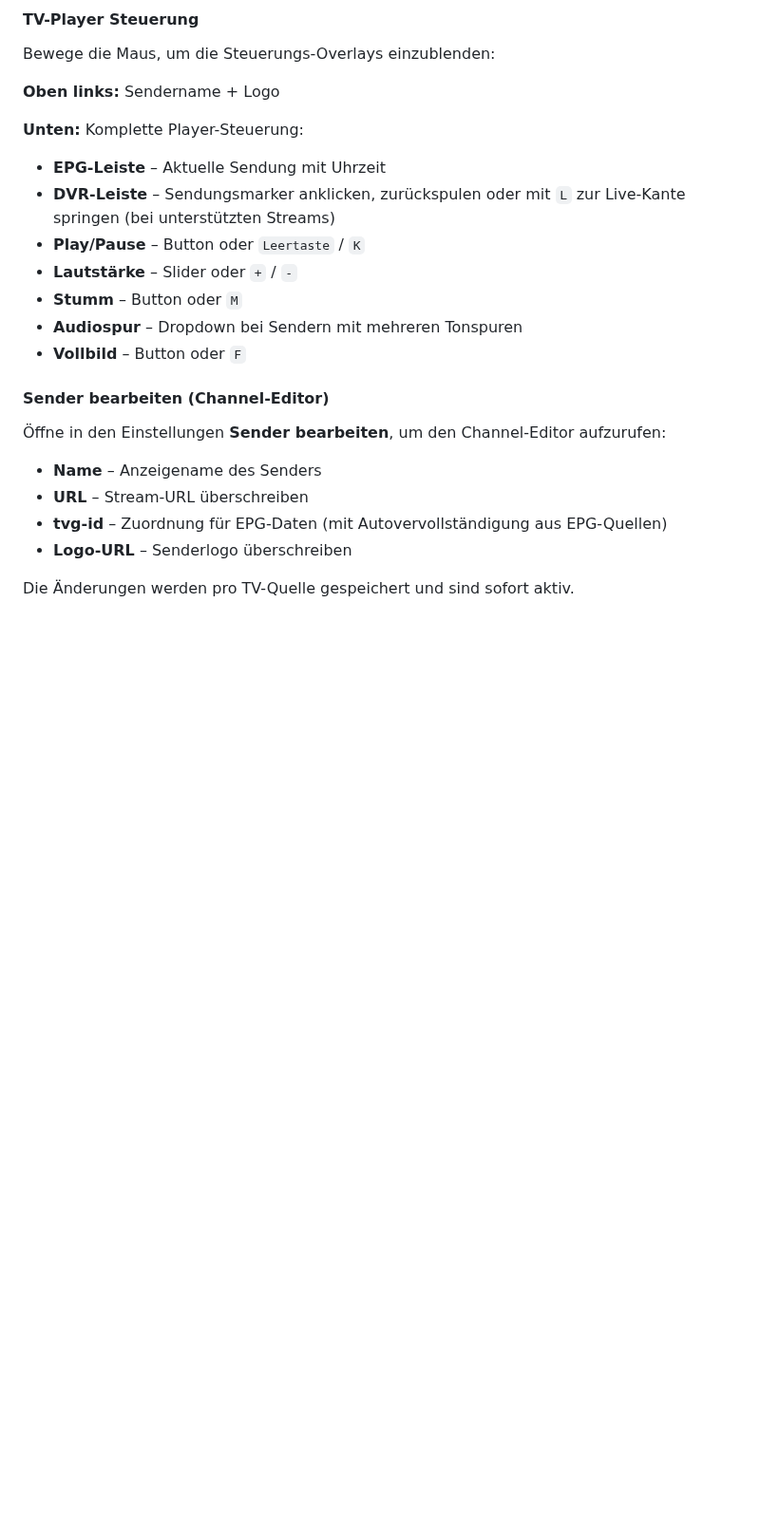
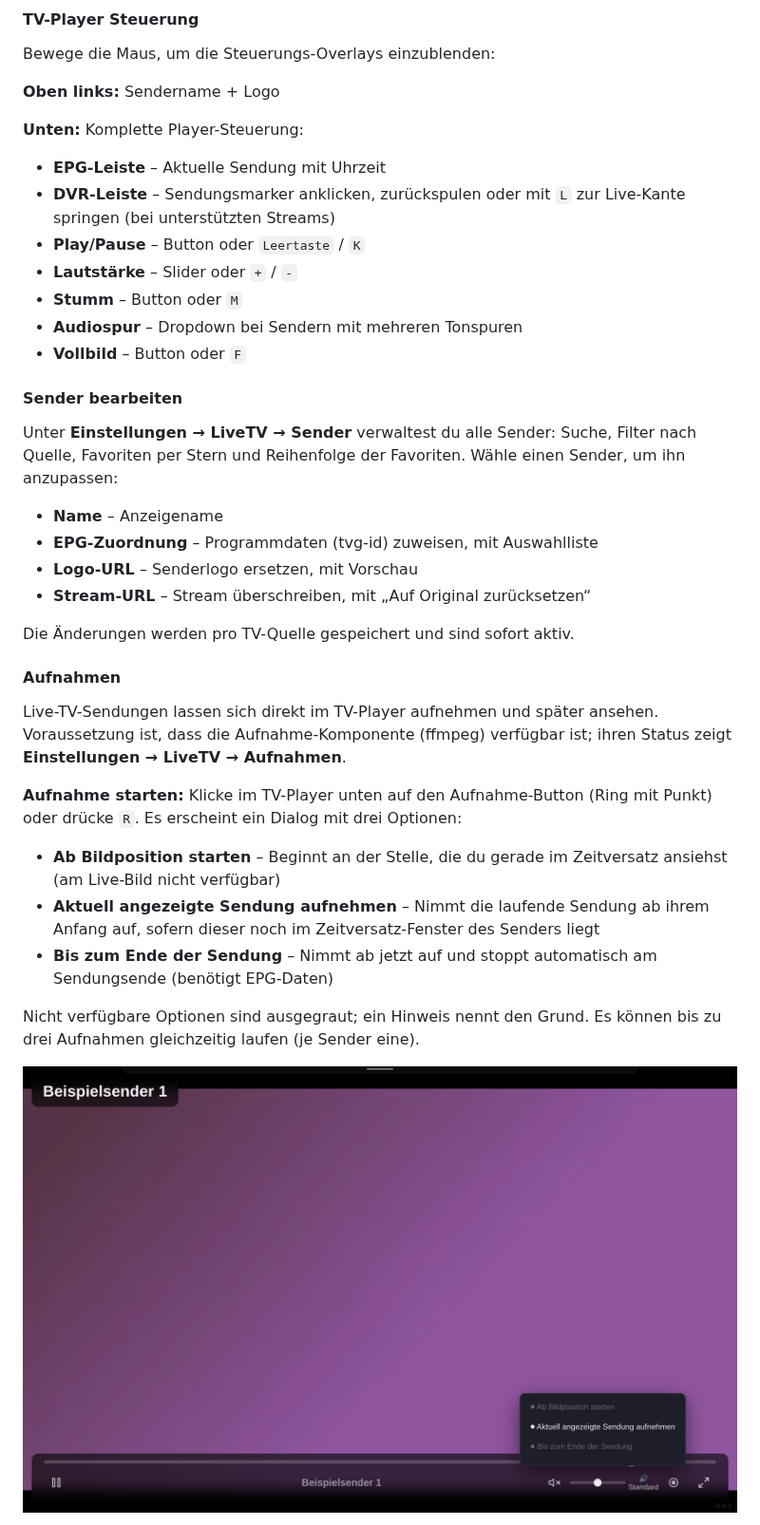
Before and after one commit to keks-maker/streaming-hub, a Markdown page: README.md, the part around one of its changes. Shown at 95% size. Rendered like a GitHub page; pictures changed too: assets/screenshots/aufnahme-dialog.png (added); blank space fills up the shorter version.

```diff
--- a/README.md
+++ b/README.md
@@ -215,12 +157,26 @@ Bewege die Maus, um die Steuerungs-Overlays einzublenden:
 - **Audiospur** – Dropdown bei Sendern mit mehreren Tonspuren
 - **Vollbild** – Button oder `F`
 
-#### Sender bearbeiten (Channel-Editor)
+#### Sender bearbeiten
 
-Öffne in den Einstellungen **Sender bearbeiten**, um den Channel-Editor aufzurufen:
-- **Name** – Anzeigename des Senders
-- **URL** – Stream-URL überschreiben
-- **tvg-id** – Zuordnung für EPG-Daten (mit Autovervollständigung aus EPG-Quellen)
-- **Logo-URL** – Senderlogo überschreiben
+Unter **Einstellungen → LiveTV → Sender** verwaltest du alle Sender: Suche, Filter nach Quelle, Favoriten per Stern und Reihenfolge der Favoriten. Wähle einen Sender, um ihn anzupassen:
+- **Name** – Anzeigename
+- **EPG-Zuordnung** – Programmdaten (tvg-id) zuweisen, mit Auswahlliste
+- **Logo-URL** – Senderlogo ersetzen, mit Vorschau
+- **Stream-URL** – Stream überschreiben, mit „Auf Original zurücksetzen“
 
 Die Änderungen werden pro TV-Quelle gespeichert und sind sofort aktiv.
+
+#### Aufnahmen
+
+Live-TV-Sendungen lassen sich direkt im TV-Player aufnehmen und später ansehen. Voraussetzung ist, dass die Aufnahme-Komponente (ffmpeg) verfügbar ist; ihren Status zeigt **Einstellungen → LiveTV → Aufnahmen**.
+
+**Aufnahme starten:** Klicke im TV-Player unten auf den Aufnahme-Button (Ring mit Punkt) oder drücke `R`. Es erscheint ein Dialog mit drei Optionen:
+- **Ab Bildposition starten** – Beginnt an der Stelle, die du gerade im Zeitversatz ansiehst (am Live-Bild nicht verfügbar)
+- **Aktuell angezeigte Sendung aufnehmen** – Nimmt die laufende Sendung ab ihrem Anfang auf, sofern dieser noch im Zeitversatz-Fenster des Senders liegt
+- **Bis zum Ende der Sendung** – Nimmt ab jetzt auf und stoppt automatisch am Sendungsende (benötigt EPG-Daten)
+
+Nicht verfügbare Optionen sind ausgegraut; ein Hinweis nennt den Grund. Es können bis zu drei Aufnahmen gleichzeitig laufen (je Sender eine).
+
+![Aufnahme-Dialog im TV-Player](assets/screenshots/aufnahme-dialog.png)
+
```
Also changed, not shown: other parts of README.md (+45 -99 lines), assets/screenshots/aufnahmen-dashboard.png (added), assets/screenshots/einstellungen-aufnahmen.png (added), assets/screenshots/settings.png.
